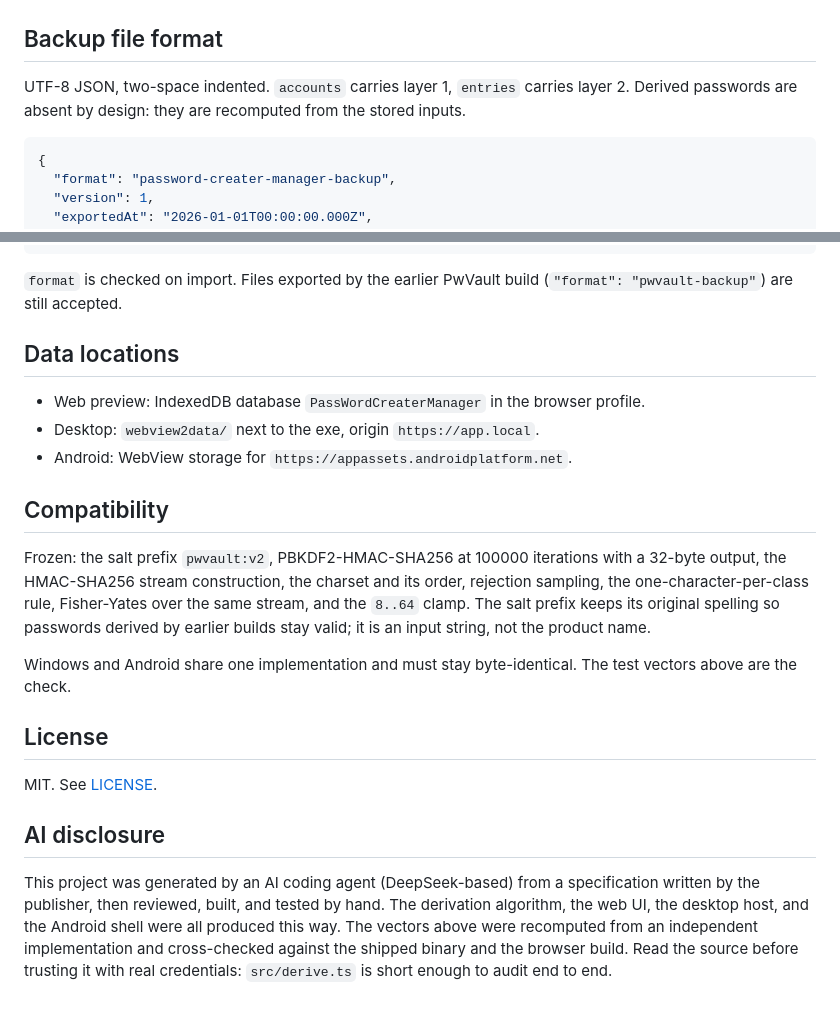
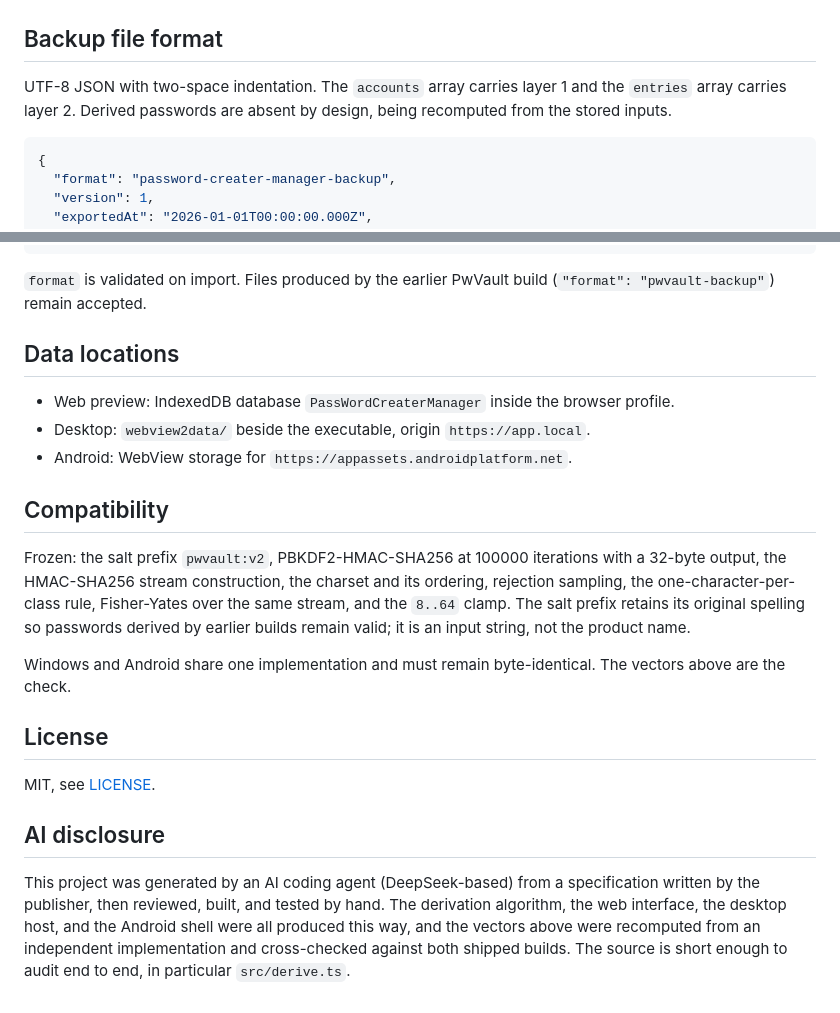
Before and after one commit to ALL-PAY-C/PassWordCreaterManager, a Markdown page: README.md, 2 parts joined by grey strips. Rendered like a GitHub page.

````diff
--- a/README.md
+++ b/README.md
@@ -133,7 +133,7 @@ PassWordCreaterManager/
 
 ## Backup file format
 
-UTF-8 JSON, two-space indented. `accounts` carries layer 1, `entries` carries layer 2. Derived passwords are absent by design: they are recomputed from the stored inputs.
+UTF-8 JSON with two-space indentation. The `accounts` array carries layer 1 and the `entries` array carries layer 2. Derived passwords are absent by design, being recomputed from the stored inputs.
 
 ```json
 {
@@ -162,24 +162,24 @@ UTF-8 JSON, two-space indented. `accounts` carries layer 1, `entries` carries la
 }
 ```
 
-`format` is checked on import. Files exported by the earlier PwVault build (`"format": "pwvault-backup"`) are still accepted.
+`format` is validated on import. Files produced by the earlier PwVault build (`"format": "pwvault-backup"`) remain accepted.
 
 ## Data locations
 
-- Web preview: IndexedDB database `PassWordCreaterManager` in the browser profile.
-- Desktop: `webview2data/` next to the exe, origin `https://app.local`.
+- Web preview: IndexedDB database `PassWordCreaterManager` inside the browser profile.
+- Desktop: `webview2data/` beside the executable, origin `https://app.local`.
 - Android: WebView storage for `https://appassets.androidplatform.net`.
 
 ## Compatibility
 
-Frozen: the salt prefix `pwvault:v2`, PBKDF2-HMAC-SHA256 at 100000 iterations with a 32-byte output, the HMAC-SHA256 stream construction, the charset and its order, rejection sampling, the one-character-per-class rule, Fisher-Yates over the same stream, and the `8..64` clamp. The salt prefix keeps its original spelling so passwords derived by earlier builds stay valid; it is an input string, not the product name.
+Frozen: the salt prefix `pwvault:v2`, PBKDF2-HMAC-SHA256 at 100000 iterations with a 32-byte output, the HMAC-SHA256 stream construction, the charset and its ordering, rejection sampling, the one-character-per-class rule, Fisher-Yates over the same stream, and the `8..64` clamp. The salt prefix retains its original spelling so passwords derived by earlier builds remain valid; it is an input string, not the product name.
 
-Windows and Android share one implementation and must stay byte-identical. The test vectors above are the check.
+Windows and Android share one implementation and must remain byte-identical. The vectors above are the check.
 
 ## License
 
-MIT. See [LICENSE](LICENSE).
+MIT, see [LICENSE](LICENSE).
 
 ## AI disclosure
 
-This project was generated by an AI coding agent (DeepSeek-based) from a specification written by the publisher, then reviewed, built, and tested by hand. The derivation algorithm, the web UI, the desktop host, and the Android shell were all produced this way. The vectors above were recomputed from an independent implementation and cross-checked against the shipped binary and the browser build. Read the source before trusting it with real credentials: `src/derive.ts` is short enough to audit end to end.
+This project was generated by an AI coding agent (DeepSeek-based) from a specification written by the publisher, then reviewed, built, and tested by hand. The derivation algorithm, the web interface, the desktop host, and the Android shell were all produced this way, and the vectors above were recomputed from an independent implementation and cross-checked against both shipped builds. The source is short enough to audit end to end, in particular `src/derive.ts`.
````
Also changed, not shown: other parts of README.md (+38 -38 lines).
